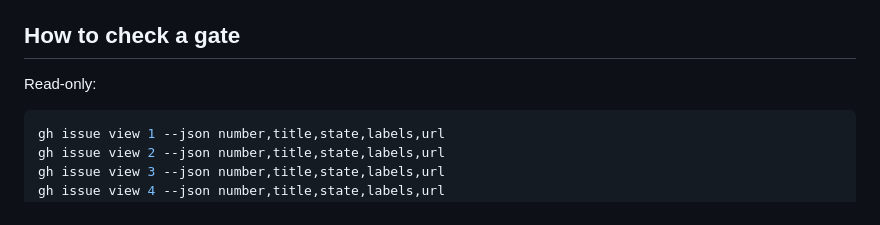
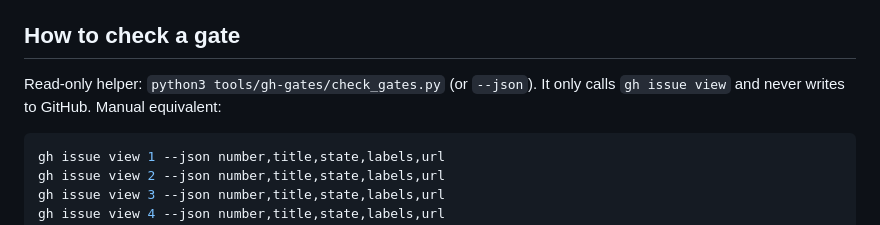
Before and after one commit to andrewimpellitteri/eternalism, a Markdown page: GATES.md, the part around the change. Rendered like a GitHub page.

Commit message:
Link read-only gate checker in GATES map

````diff
--- a/GATES.md
+++ b/GATES.md
@@ -24,7 +24,8 @@ deferred.
 
 ## How to check a gate
 
-Read-only:
+Read-only helper: `python3 tools/gh-gates/check_gates.py` (or `--json`).
+It only calls `gh issue view` and never writes to GitHub. Manual equivalent:
 
 ```sh
 gh issue view 1 --json number,title,state,labels,url
````
